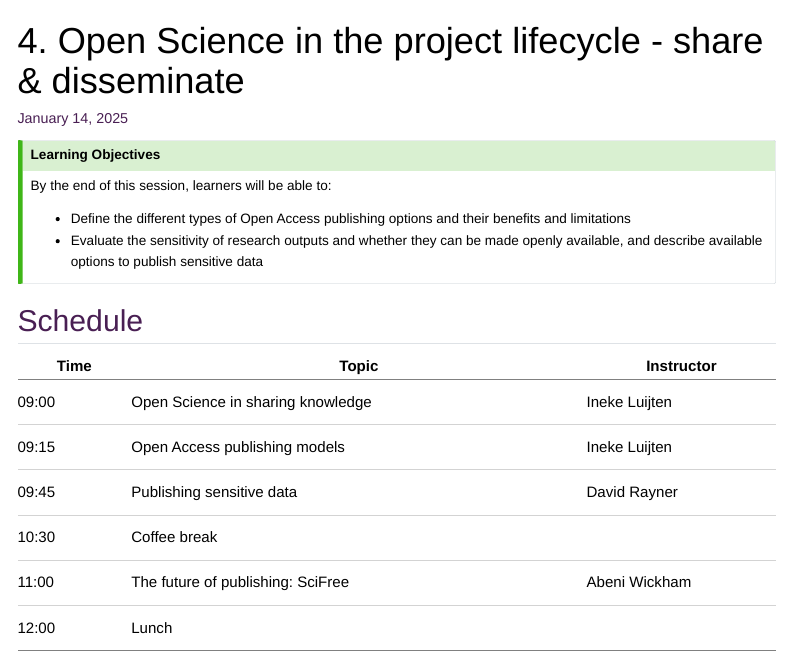
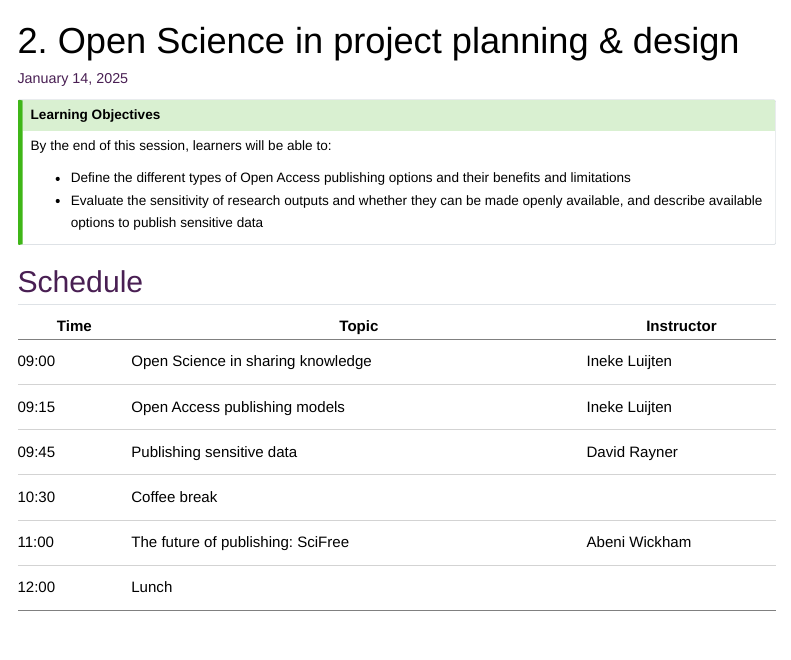
Before and after one commit to SciLifeLab-Training/open-science, a Quarto document (2_ProjectPlanningAndDesign.qmd): the page in a window 1100 px wide, from its top. Rendered offline with R 4.5, knitr and Pandoc in place of Quarto, with nearby package versions; menus at the side of the page are left out.

Commit message:
Update 2_ProjectPlanningAndDesign.qmd

```diff
--- a/2_ProjectPlanningAndDesign.qmd
+++ b/2_ProjectPlanningAndDesign.qmd
@@ -1,5 +1,5 @@
 ---
-title: "4. Open Science in the project lifecycle - share & disseminate "
+title: "2. Open Science in project planning & design"
 date: today
 ---
 
```
